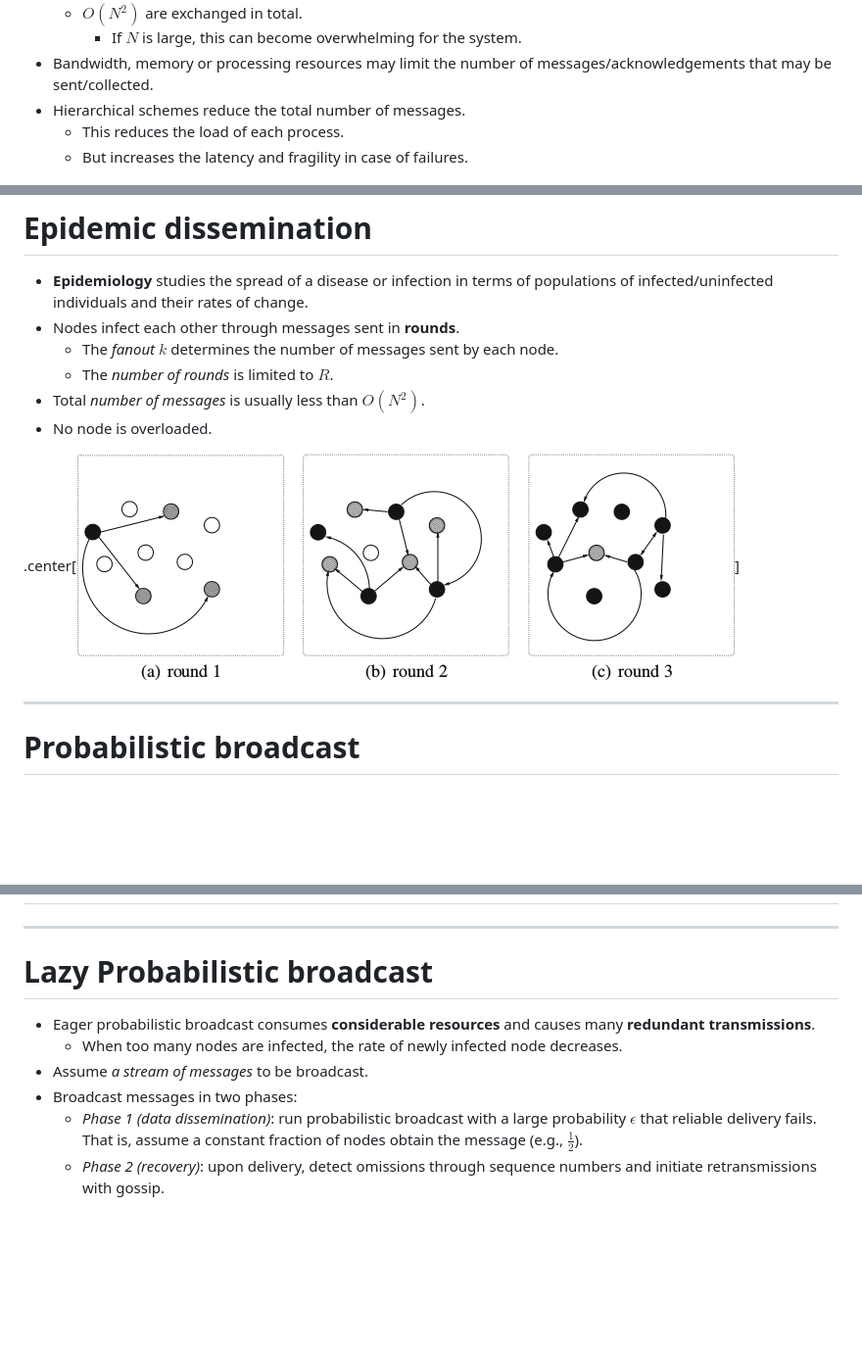
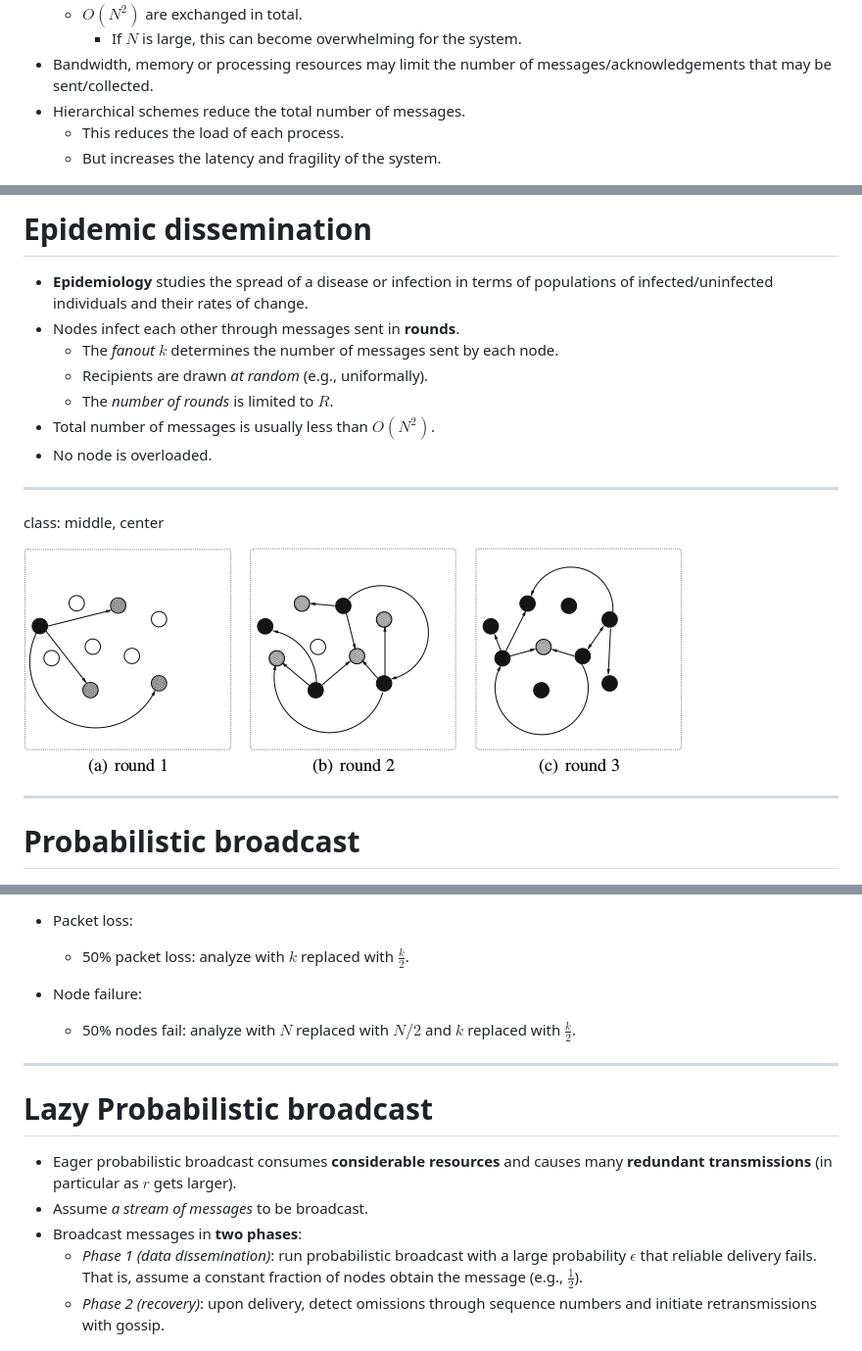
Before and after one commit to glouppe/info8002-large-scale-data-systems, a Markdown page: lecture3.md, 3 parts joined by grey strips. Shown: that part at 98% size. GitHub-like rendering; blank space fills up the shorter version.

Commit message:
probabilistic multicast

```diff
--- a/lecture3.md
+++ b/lecture3.md
@@ -336,7 +334,7 @@ class: center, middle
 - Bandwidth, memory or processing resources may limit the number of messages/acknowledgements that may be sent/collected.
 - Hierarchical schemes reduce the total number of messages.
     - This reduces the load of each process.
-    - But increases the latency and fragility in case of failures.
+    - But increases the latency and fragility of the system.
 
 .center.width-100[![](figures/lec3/comm-acks.png)]
 
@@ -347,11 +345,16 @@ class: center, middle
 - **Epidemiology** studies the spread of a disease or infection in terms of populations of infected/uninfected individuals and their rates of change.
 - Nodes infect each other through messages sent in **rounds**.
     - The *fanout* $k$ determines the number of messages sent by each node.
+    - Recipients are drawn *at random* (e.g., uniformally).
     - The *number of rounds* is limited to $R$.
-- Total *number of messages* is usually less than $O(N^2)$.
+- Total number of messages is usually less than $O(N^2)$.
 - No node is overloaded.
 
-.center[![](figures/lec3/pb-rounds.png)]
+---
+
+class: middle, center
+
+![](figures/lec3/pb-rounds.png)
 
 ---
 
@@ -371,12 +423,15 @@ class: center, middle
+- Packet loss:
+    - 50% packet loss: analyze with $k$ replaced with $\frac{k}{2}$.
+- Node failure:
+    - 50% nodes fail: analyze with $N$ replaced with $N/2$ and $k$ replaced with $\frac{k}{2}$.
 
 ---
 
 # Lazy Probabilistic broadcast
 
-- Eager probabilistic broadcast consumes **considerable resources** and causes many **redundant transmissions**.
-    - When too many nodes are infected, the rate of newly infected node decreases.
+- Eager probabilistic broadcast consumes **considerable resources** and causes many **redundant transmissions** (in particular as $r$ gets larger).
 - Assume *a stream of messages* to be broadcast.
-- Broadcast messages in two phases:
+- Broadcast messages in **two phases**:
     - *Phase 1 (data dissemination)*: run probabilistic broadcast with a large probability $\epsilon$ that reliable delivery fails. That is, assume a constant fraction of nodes obtain the message (e.g., $\frac{1}{2}$).
     - *Phase 2 (recovery)*: upon delivery, detect omissions through sequence numbers and initiate retransmissions with gossip.
 
```
Also changed, not shown: other parts of lecture3.md (+51 -4 lines), figures/lec3/I.png (added).
